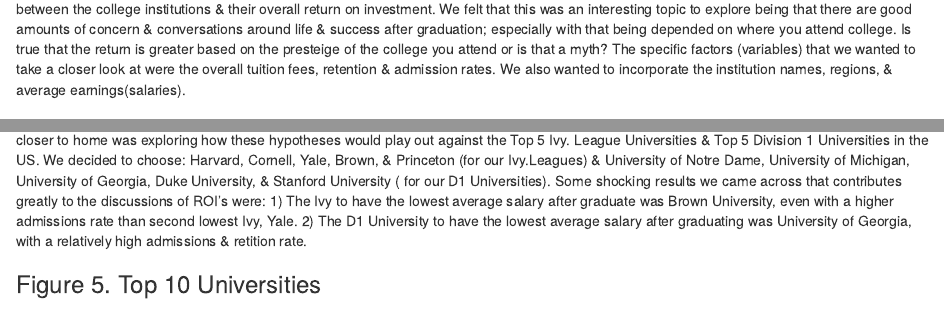
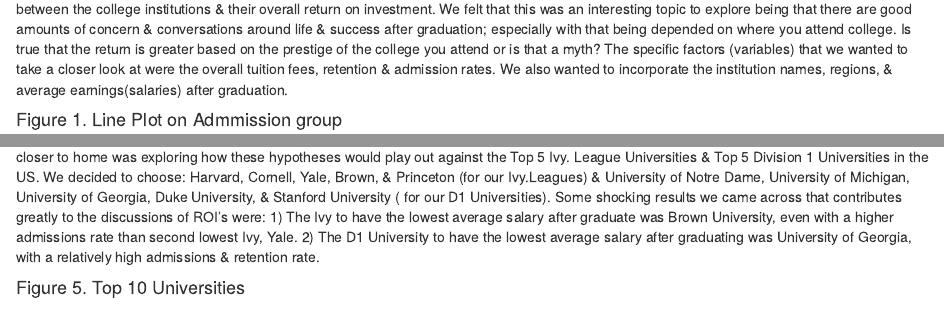
Before and after one commit to KB-Kangbok/University-data-project, an R Markdown document (Project2_Template.Rmd): the page in a window 1100 px wide, from 720 px down, and a second part further down, joined at a grey line. Rendered offline with R 4.5, knitr and Pandoc, with nearby package versions; some code elsewhere in the file could not run offline.

Commit message:
Typo revision

````diff
--- a/Project2_Template.Rmd
+++ b/Project2_Template.Rmd
@@ -45,11 +45,11 @@
 College_final$WDRAW_ORIG_YR4_RT <- as.numeric(as.character(College_final$WDRAW_ORIG_YR4_RT))
 ```
 
-In parsing through the US college data & sharing our individual questions of interest, our group decided to explore the dynamic relationship between the college institutions & their overall return on investment. We felt that this was an interesting topic to explore being that there are good amounts of concern & conversations around life & success after graduation; especially with that being depended on where you attend college. Is true that the return is greater based on the presteige of the college you attend or is that a myth? The specific factors (variables) that we wanted to take a closer look at were the overall tuition fees, retention & admission rates. We also wanted to incorporate the institution names, regions, & average earnings(salaries).
+In parsing through the US college data & sharing our individual questions of interest, our group decided to explore the dynamic relationship between the college institutions & their overall return on investment. We felt that this was an interesting topic to explore being that there are good amounts of concern & conversations around life & success after graduation; especially with that being depended on where you attend college. Is true that the return is greater based on the prestige of the college you attend or is that a myth? The specific factors (variables) that we wanted to take a closer look at were the overall tuition fees, retention & admission rates. We also wanted to incorporate the institution names, regions, & average earnings(salaries) after graduation.
 
 
 
-### Figure 1. Line Plot on Admmission group
+#### Figure 1. Line Plot on Admmission group
 
 ```{r}
 College_tbl_data <- College_final %>%
@@ -119,9 +119,9 @@
   ylim(c(0,3))
 ```
 
-Being that we were able to examine some of the more general cases (by region, by admissions rate), a more special case study that we felt hit closer to home was exploring how these hypotheses would play out against the Top 5 Ivy. League Universities & Top 5 Division 1 Universities in the US. We decided to choose: Harvard, Cornell, Yale, Brown, & Princeton (for our Ivy.Leagues) & University of Notre Dame, University of Michigan, University of Georgia, Duke University, & Stanford University ( for our D1 Universities). Some shocking results we came across that contributes greatly to the discussions of ROI's were: 1) The Ivy to have the lowest average salary after graduate was Brown University, even with a higher admissions rate than second lowest Ivy, Yale. 2) The D1 University to have the lowest average salary after graduating was University of Georgia, with a relatively high admissions & retition rate.
+Being that we were able to examine some of the more general cases (by region, by admissions rate), a more special case study that we felt hit closer to home was exploring how these hypotheses would play out against the Top 5 Ivy. League Universities & Top 5 Division 1 Universities in the US. We decided to choose: Harvard, Cornell, Yale, Brown, & Princeton (for our Ivy.Leagues) & University of Notre Dame, University of Michigan, University of Georgia, Duke University, & Stanford University ( for our D1 Universities). Some shocking results we came across that contributes greatly to the discussions of ROI's were: 1) The Ivy to have the lowest average salary after graduate was Brown University, even with a higher admissions rate than second lowest Ivy, Yale. 2) The D1 University to have the lowest average salary after graduating was University of Georgia, with a relatively high admissions & retention rate.
 
-### Figure 5. Top 10 Universities
+#### Figure 5. Top 10 Universities
 
 ```{r}
 top10Uni <- College_final %>%
````
Also changed, not shown: Project2_Template.Rmd (8 more changed lines).
